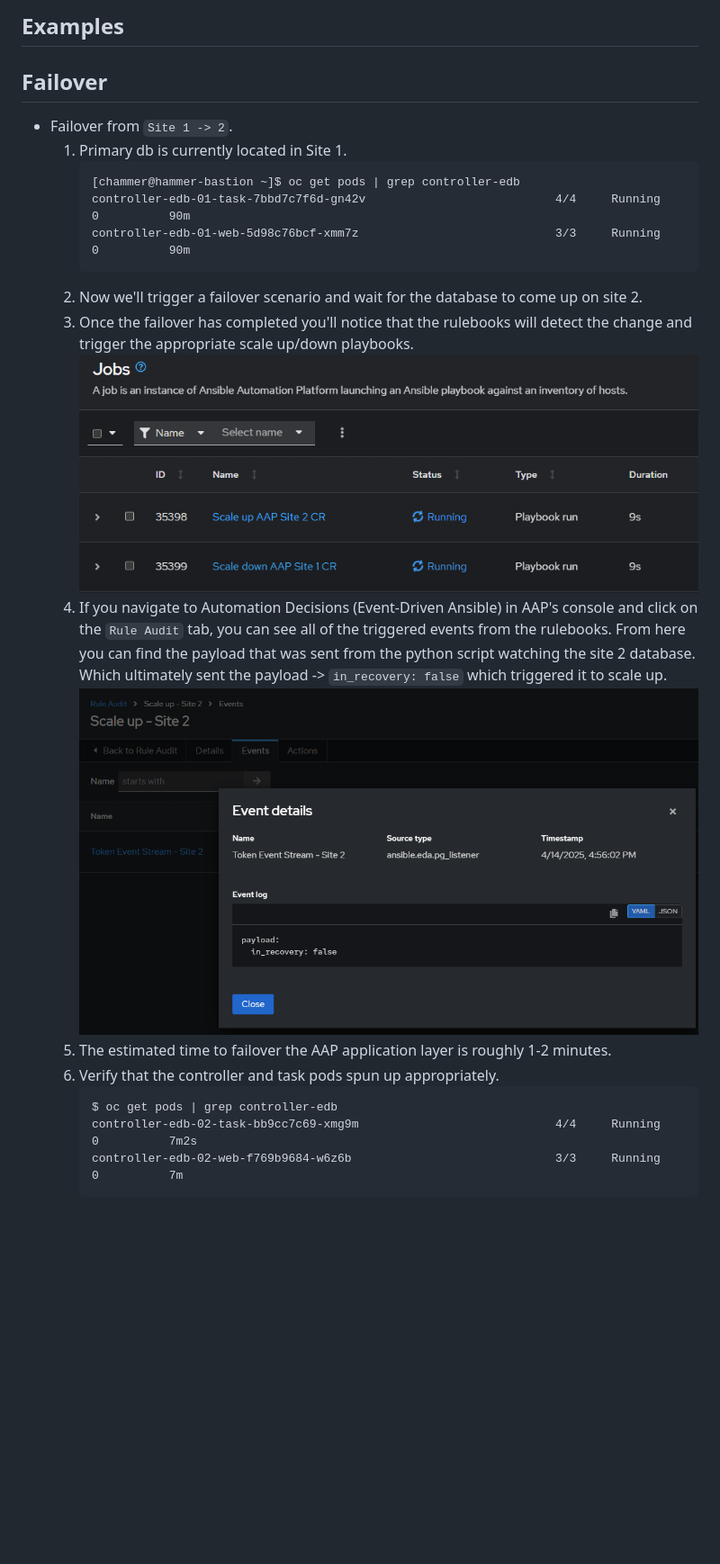
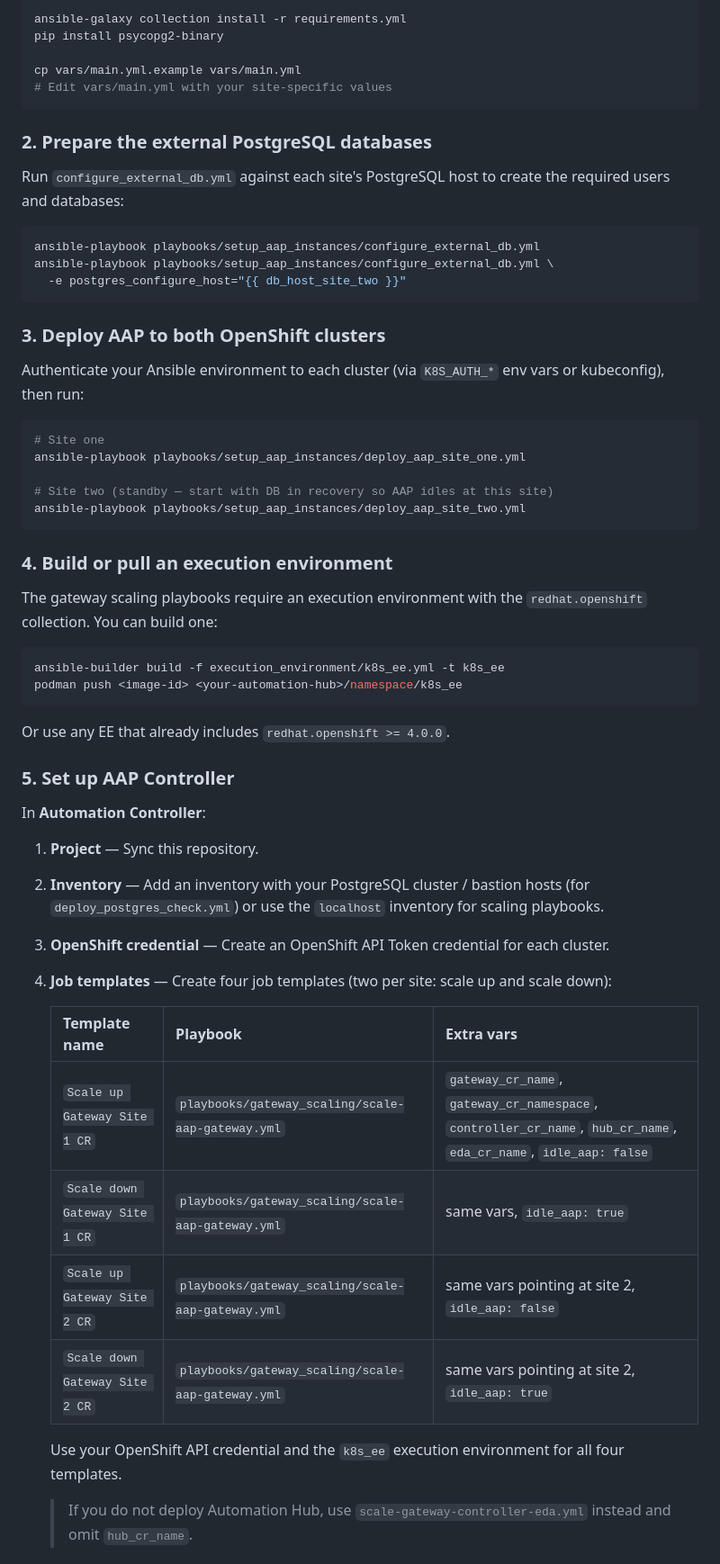
Before and after one commit to hammer-redhat/aap-multisite-failover-eda, a Markdown page: README.md, the part around one of its changes. Shown at 90% size. Rendered like a GitHub page; blank space fills up the shorter version.

````diff
--- a/README.md
+++ b/README.md
@@ -154,22 +218,62 @@ Once complete you should have four playbooks:
 
-## Examples
-## Failover
-- Failover from `Site 1 -> 2`.
-    1. Primary db is currently located in Site 1.
-        ```
-        [chammer@hammer-bastion ~]$ oc get pods | grep controller-edb
-        controller-edb-01-task-7bbd7c7f6d-gn42v                           4/4     Running   0          90m
-        controller-edb-01-web-5d98c76bcf-xmm7z                            3/3     Running   0          90m
-        ```
-    2. Now we'll trigger a failover scenario and wait for the database to come up on site 2.
-    3. Once the failover has completed you'll notice that the rulebooks will detect the change and trigger the appropriate scale up/down playbooks.
-        ![alt text](screenshots/up-down.png)
-    4. If you navigate to Automation Decisions (Event-Driven Ansible) in AAP's console and click on the `Rule Audit` tab, you can see all of the triggered events from the rulebooks. From here you can find the payload that was sent from the python script watching the site 2 database. Which ultimately sent the payload -> `in_recovery: false` which triggered it to scale up.
-        ![alt text](screenshots/scale-up.png)
-    5. The estimated time to failover the AAP application layer is roughly 1-2 minutes.
-    6. Verify that the controller and task pods spun up appropriately.
-        ```
-        $ oc get pods | grep controller-edb
-        controller-edb-02-task-bb9cc7c69-xmg9m                            4/4     Running   0          7m2s
-        controller-edb-02-web-f769b9684-w6z6b                             3/3     Running   0          7m
-        ```
+```bash
+ansible-galaxy collection install -r requirements.yml
+pip install psycopg2-binary
+
+cp vars/main.yml.example vars/main.yml
+# Edit vars/main.yml with your site-specific values
+```
+
+### 2. Prepare the external PostgreSQL databases
+
+Run `configure_external_db.yml` against each site's PostgreSQL host to create the required users and databases:
+
+```bash
+ansible-playbook playbooks/setup_aap_instances/configure_external_db.yml
+ansible-playbook playbooks/setup_aap_instances/configure_external_db.yml \
+  -e postgres_configure_host="{{ db_host_site_two }}"
+```
+
+### 3. Deploy AAP to both OpenShift clusters
+
+Authenticate your Ansible environment to each cluster (via `K8S_AUTH_*` env vars or kubeconfig), then run:
+
+```bash
+# Site one
+ansible-playbook playbooks/setup_aap_instances/deploy_aap_site_one.yml
+
+# Site two (standby — start with DB in recovery so AAP idles at this site)
+ansible-playbook playbooks/setup_aap_instances/deploy_aap_site_two.yml
+```
+
+### 4. Build or pull an execution environment
+
+The gateway scaling playbooks require an execution environment with the `redhat.openshift` collection. You can build one:
+
+```bash
+ansible-builder build -f execution_environment/k8s_ee.yml -t k8s_ee
+podman push <image-id> <your-automation-hub>/namespace/k8s_ee
+```
+
+Or use any EE that already includes `redhat.openshift >= 4.0.0`.
+
+### 5. Set up AAP Controller
+
+In **Automation Controller**:
+
+1. **Project** — Sync this repository.
+2. **Inventory** — Add an inventory with your PostgreSQL cluster / bastion hosts (for `deploy_postgres_check.yml`) or use the `localhost` inventory for scaling playbooks.
+3. **OpenShift credential** — Create an OpenShift API Token credential for each cluster.
+4. **Job templates** — Create four job templates (two per site: scale up and scale down):
+
+   | Template name | Playbook | Extra vars |
+   |---------------|----------|------------|
+   | `Scale up Gateway Site 1 CR` | `playbooks/gateway_scaling/scale-aap-gateway.yml` | `gateway_cr_name`, `gateway_cr_namespace`, `controller_cr_name`, `hub_cr_name`, `eda_cr_name`, `idle_aap: false` |
+   | `Scale down Gateway Site 1 CR` | `playbooks/gateway_scaling/scale-aap-gateway.yml` | same vars, `idle_aap: true` |
+   | `Scale up Gateway Site 2 CR` | `playbooks/gateway_scaling/scale-aap-gateway.yml` | same vars pointing at site 2, `idle_aap: false` |
+   | `Scale down Gateway Site 2 CR` | `playbooks/gateway_scaling/scale-aap-gateway.yml` | same vars pointing at site 2, `idle_aap: true` |
+
+   Use your OpenShift API credential and the `k8s_ee` execution environment for all four templates.
+
+   > If you do not deploy Automation Hub, use `scale-gateway-controller-eda.yml` instead and omit `hub_cr_name`.
+
````
Also changed, not shown: other parts of README.md (+277 -127 lines).
